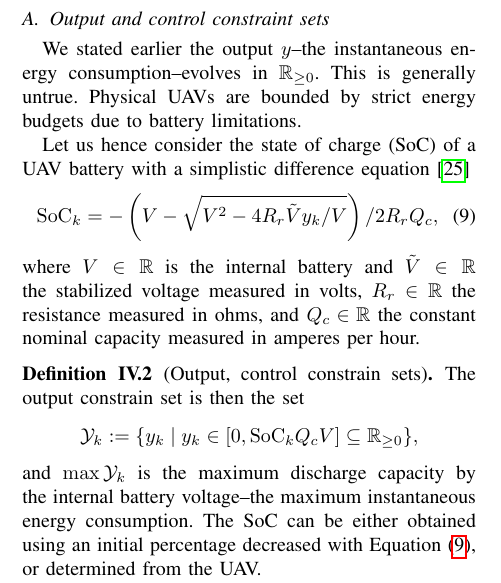
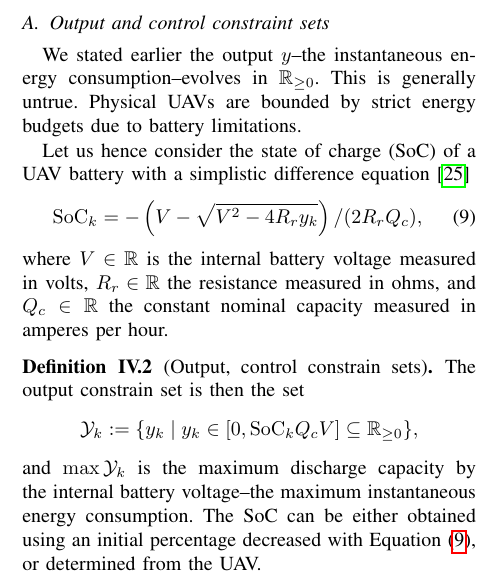
Before and after one commit to adamseew/energy-planning-paper, a LaTeX paper (icra-2021.tex): part of one column of page 6 of 12, cut so that both start at the same text. Compiled offline with pdfLaTeX.

Commit message:
fixed soc formula

```diff
--- a/icra-2021.tex
+++ b/icra-2021.tex
@@ -905,10 +905,12 @@ Let us hence consider the state of charge (SoC) of a UAV battery with a simplist
   \mathrm{SoC}_k=-\left(V-
   \sqrt{
     V^2-
-    4R_r\tilde{V}y_k/V}
-  \right)/2R_rQ_c,\\
+    4R_ry_k}
+  \right)/(2R_rQ_c),\\
 \end{split}\end{equation}
-where $V\in\mathbb{R}$ is the internal battery and $\tilde{V}\in\mathbb{R}$ the stabilized voltage measured in volts, $R_r\in\mathbb{R}$ the resistance measured in ohms, and $Q_c\in\mathbb{R}$ the constant nominal capacity measured in amperes per hour.
+where $V\in\mathbb{R}$ is the internal battery
+% and $\tilde{V}\in\mathbb{R}$ the stabilized
+voltage measured in volts, $R_r\in\mathbb{R}$ the resistance measured in ohms, and $Q_c\in\mathbb{R}$ the constant nominal capacity measured in amperes per hour.
 
 \begin{defn}[Output, control constrain sets]
 The output constrain set is then the set
```
